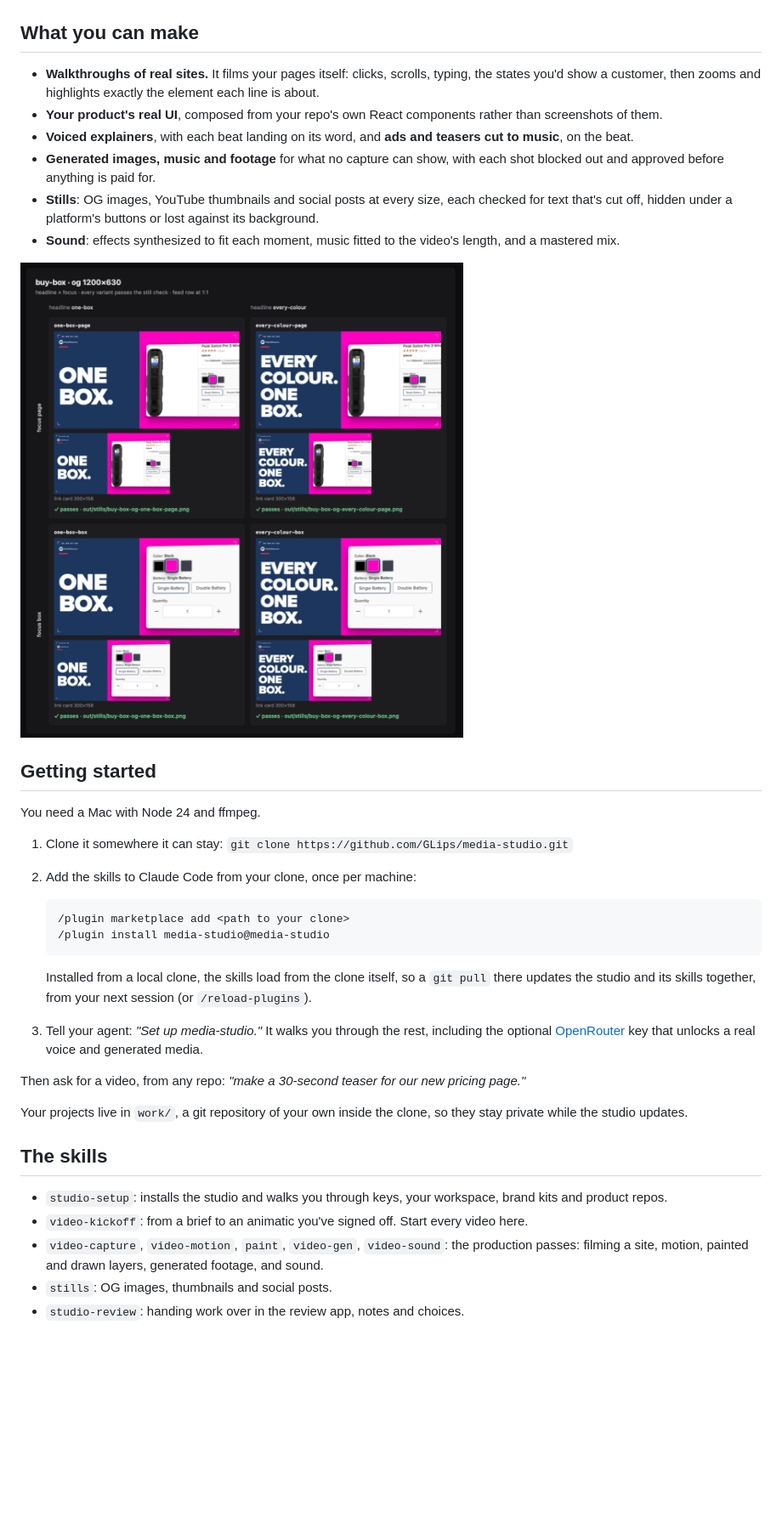
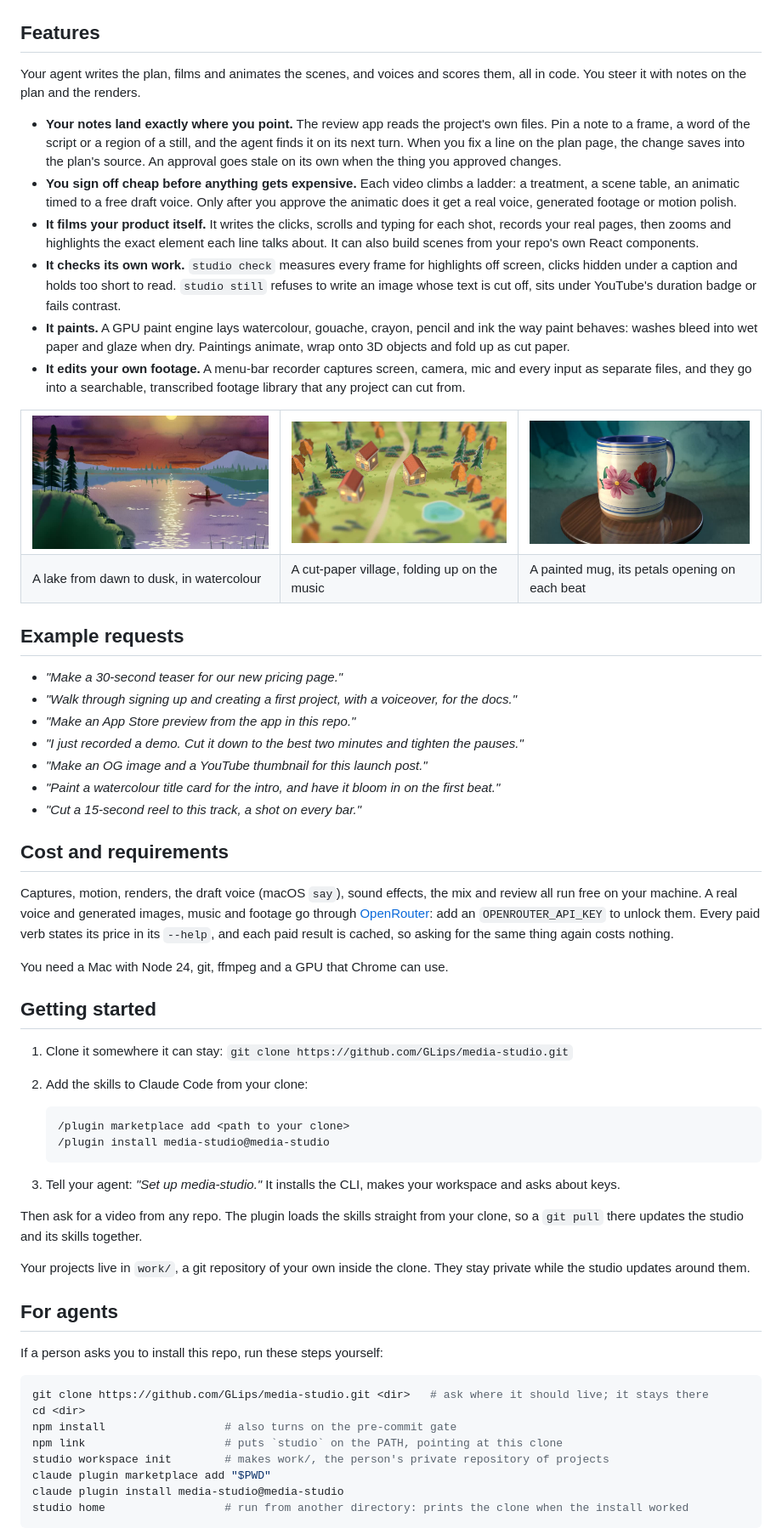
Before and after one commit to GLips/media-studio, a Markdown page: README.md, the part around one of its changes. Shown at 85% size. GitHub-like rendering; pictures changed too: docs/images/painted-lake.jpg (added), docs/images/painted-mug.jpg (added), docs/images/paper-village.jpg (added); blank space fills up the shorter version.

Commit message:
A README that leads with what the studio does differently (notes wired to the source, sign-off before paid work, filming, self-checks, paint, your own footage), a gallery of three painted renders, example requests, what's free and what needs a key, and a For agents section an agent can run end to end, the plugin added with `claude plugin` from the shell. A slot at the top waits for the demo video.

````diff
--- a/README.md
+++ b/README.md
@@ -6,49 +9,91 @@ frame is code, and a note like "hold that shot longer" is an edit and a re-rende
 
 ![Reviewing a render: pin a note on a frame, and it knows the scene and the sound under it](docs/images/review.png)
 
-## What you can make
+## Features
 
-- **Walkthroughs of real sites.** It films your pages itself: clicks, scrolls, typing, the states you'd show a
-  customer, then zooms and highlights exactly the element each line is about.
-- **Your product's real UI**, composed from your repo's own React components rather than screenshots of them.
-- **Voiced explainers**, with each beat landing on its word, and **ads and teasers cut to music**, on the beat.
-- **Generated images, music and footage** for what no capture can show, with each shot blocked out and approved
-  before anything is paid for.
-- **Stills**: OG images, YouTube thumbnails and social posts at every size, each checked for text that's cut off,
-  hidden under a platform's buttons or lost against its background.
-- **Sound**: effects synthesized to fit each moment, music fitted to the video's length, and a mastered mix.
+Your agent writes the plan, films and animates the scenes, and voices and scores them, all in code. You steer it with
+notes on the plan and the renders.
 
-![A stills sheet: every variant of an OG image, at full size and as a link card, each checked](docs/images/stills-sheet.png)
+- **Your notes land exactly where you point.** The review app reads the project's own files. Pin a note to a frame,
+  a word of the script or a region of a still, and the agent finds it on its next turn. When you fix a line on the
+  plan page, the change saves into the plan's source. An approval goes stale on its own when the thing you approved
+  changes.
+- **You sign off cheap before anything gets expensive.** Each video climbs a ladder: a treatment, a scene table, an
+  animatic timed to a free draft voice. Only after you approve the animatic does it get a real voice, generated
+  footage or motion polish.
+- **It films your product itself.** It writes the clicks, scrolls and typing for each shot, records your real pages,
+  then zooms and highlights the exact element each line talks about. It can also build scenes from your repo's own
+  React components.
+- **It checks its own work.** `studio check` measures every frame for highlights off screen, clicks hidden under a
+  caption and holds too short to read. `studio still` refuses to write an image whose text is cut off, sits under
+  YouTube's duration badge or fails contrast.
+- **It paints.** A GPU paint engine lays watercolour, gouache, crayon, pencil and ink the way paint behaves: washes
+  bleed into wet paper and glaze when dry. Paintings animate, wrap onto 3D objects and fold up as cut paper.
+- **It edits your own footage.** A menu-bar recorder captures screen, camera, mic and every input as separate files,
+  and they go into a searchable, transcribed footage library that any project can cut from.
+
+<table>
+  <tr>
+    <td><img src="docs/images/painted-lake.jpg" alt="A watercolour lake at dusk, a figure in a canoe on the glittering water"></td>
+    <td><img src="docs/images/paper-village.jpg" alt="Cut-paper houses and trees on a painted ground, lit windows, seen as a miniature"></td>
+    <td><img src="docs/images/painted-mug.jpg" alt="A ceramic mug turning on a wooden turntable, its gouache flowers opening on the beat"></td>
+  </tr>
+  <tr>
+    <td>A lake from dawn to dusk, in watercolour</td>
+    <td>A cut-paper village, folding up on the music</td>
+    <td>A painted mug, its petals opening on each beat</td>
+  </tr>
+</table>
+
+## Example requests
+
+- *"Make a 30-second teaser for our new pricing page."*
+- *"Walk through signing up and creating a first project, with a voiceover, for the docs."*
+- *"Make an App Store preview from the app in this repo."*
+- *"I just recorded a demo. Cut it down to the best two minutes and tighten the pauses."*
+- *"Make an OG image and a YouTube thumbnail for this launch post."*
+- *"Paint a watercolour title card for the intro, and have it bloom in on the first beat."*
+- *"Cut a 15-second reel to this track, a shot on every bar."*
+
+## Cost and requirements
+
+Captures, motion, renders, the draft voice (macOS `say`), sound effects, the mix and review all run free on your
+machine. A real voice and generated images, music and footage go through [OpenRouter](https://openrouter.ai): add an
+`OPENROUTER_API_KEY` to unlock them. Every paid verb states its price in its `--help`, and each paid result is
+cached, so asking for the same thing again costs nothing.
+
+You need a Mac with Node 24, git, ffmpeg and a GPU that Chrome can use.
 
 ## Getting started
 
-You need a Mac with Node 24 and ffmpeg.
-
 1. Clone it somewhere it can stay: `git clone https://github.com/GLips/media-studio.git`
-2. Add the skills to Claude Code from your clone, once per machine:
+2. Add the skills to Claude Code from your clone:
 
    ```
    /plugin marketplace add <path to your clone>
    /plugin install media-studio@media-studio
    ```
 
-   Installed from a local clone, the skills load from the clone itself, so a `git pull` there updates the studio and
-   its skills together, from your next session (or `/reload-plugins`).
+3. Tell your agent: *"Set up media-studio."* It installs the CLI, makes your workspace and asks about keys.
 
-3. Tell your agent: *"Set up media-studio."* It walks you through the rest, including the optional
-   [OpenRouter](https://openrouter.ai) key that unlocks a real voice and generated media.
+Then ask for a video from any repo. The plugin loads the skills straight from your clone, so a `git pull` there
+updates the studio and its skills together.
 
-Then ask for a video, from any repo: *"make a 30-second teaser for our new pricing page."*
+Your projects live in `work/`, a git repository of your own inside the clone. They stay private while the studio
+updates around them.
 
-Your projects live in `work/`, a git repository of your own inside the clone, so they stay private while the studio
-updates.
+## For agents
 
-## The skills
+If a person asks you to install this repo, run these steps yourself:
 
-- `studio-setup`: installs the studio and walks you through keys, your workspace, brand kits and product repos.
-- `video-kickoff`: from a brief to an animatic you've signed off. Start every video here.
-- `video-capture`, `video-motion`, `paint`, `video-gen`, `video-sound`: the production passes: filming a site,
-  motion, painted and drawn layers, generated footage, and sound.
-- `stills`: OG images, thumbnails and social posts.
-- `studio-review`: handing work over in the review app, notes and choices.
+```sh
+git clone https://github.com/GLips/media-studio.git <dir>   # ask where it should live; it stays there
+cd <dir>
+npm install                  # also turns on the pre-commit gate
+npm link                     # puts `studio` on the PATH, pointing at this clone
+studio workspace init        # makes work/, the person's private repository of projects
+claude plugin marketplace add "$PWD"
+claude plugin install media-studio@media-studio
+studio home                  # run from another directory: prints the clone when the install worked
+```
 
````
Also changed, not shown: other parts of README.md (+23 -3 lines).
